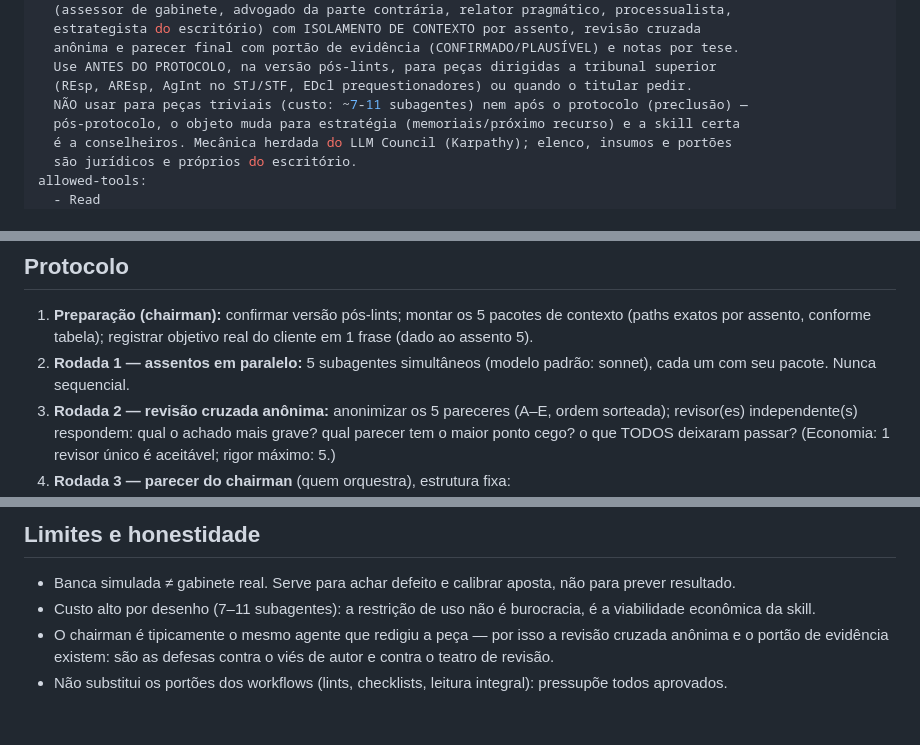
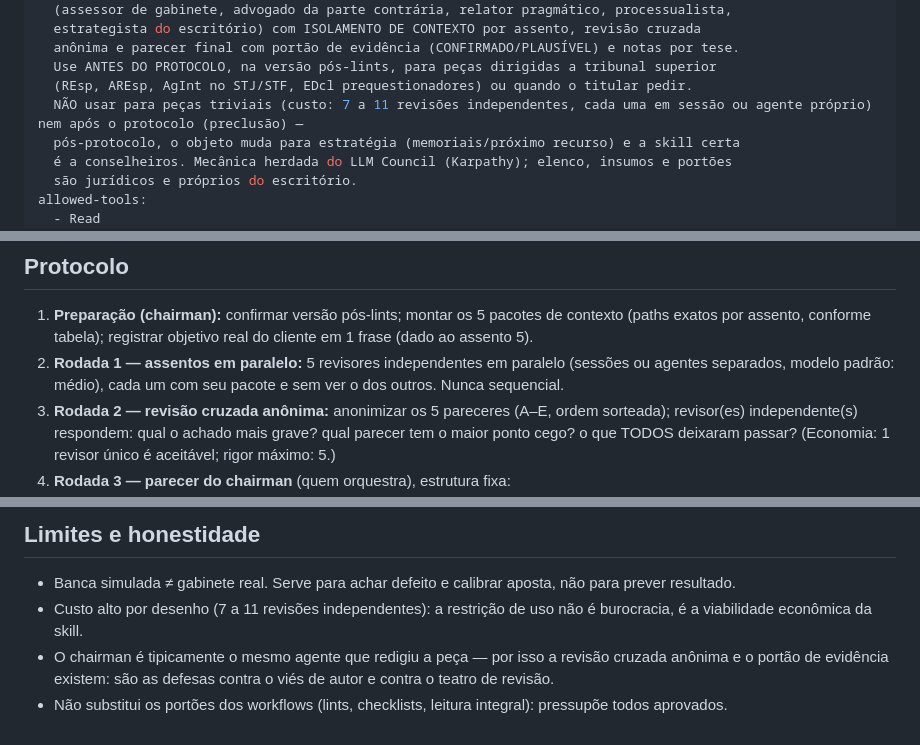
Before and after one commit to anacarolmoraes/pma-workspace, a Markdown page: skills/banca-revisora/SKILL.md, 3 parts joined by grey strips. Drawn GitHub-style.

Commit message:
docs(skills): banca-revisora e consumir-canal-youtube sem vocabulário de ferramenta
"subagente" vira "revisão independente em sessão ou agente próprio" e
"subagentes Haiku" vira "sessões paralelas com modelo pequeno": a skill
descreve o procedimento, não a ferramenta do Claude Code, para que outro
agente execute o mesmo fluxo. Sem mudança de conteúdo.

Co-Authored-By: Claude Fable 5.1 <noreply@anthropic.com>

```diff
--- a/skills/banca-revisora/SKILL.md
+++ b/skills/banca-revisora/SKILL.md
@@ -8,7 +8,7 @@ description: |
   anônima e parecer final com portão de evidência (CONFIRMADO/PLAUSÍVEL) e notas por tese.
   Use ANTES DO PROTOCOLO, na versão pós-lints, para peças dirigidas a tribunal superior
   (REsp, AREsp, AgInt no STJ/STF, EDcl prequestionadores) ou quando o titular pedir.
-  NÃO usar para peças triviais (custo: ~7-11 subagentes) nem após o protocolo (preclusão) —
+  NÃO usar para peças triviais (custo: 7 a 11 revisões independentes, cada uma em sessão ou agente próprio) nem após o protocolo (preclusão) —
   pós-protocolo, o objeto muda para estratégia (memoriais/próximo recurso) e a skill certa
   é a conselheiros. Mecânica herdada do LLM Council (Karpathy); elenco, insumos e portões
   são jurídicos e próprios do escritório.
@@ -59,7 +59,7 @@ Instrução comum a todos: **cada achado deve citar o trecho exato da peça e a
 ## Protocolo
 
 1. **Preparação (chairman):** confirmar versão pós-lints; montar os 5 pacotes de contexto (paths exatos por assento, conforme tabela); registrar objetivo real do cliente em 1 frase (dado ao assento 5).
-2. **Rodada 1 — assentos em paralelo:** 5 subagentes simultâneos (modelo padrão: sonnet), cada um com seu pacote. Nunca sequencial.
+2. **Rodada 1 — assentos em paralelo:** 5 revisores independentes em paralelo (sessões ou agentes separados, modelo padrão: médio), cada um com seu pacote e sem ver o dos outros. Nunca sequencial.
 3. **Rodada 2 — revisão cruzada anônima:** anonimizar os 5 pareceres (A–E, ordem sorteada); revisor(es) independente(s) respondem: qual o achado mais grave? qual parecer tem o maior ponto cego? o que TODOS deixaram passar? (Economia: 1 revisor único é aceitável; rigor máximo: 5.)
 4. **Rodada 3 — parecer do chairman** (quem orquestra), estrutura fixa:
    - **Checklist regimental** — a tabela do assento 1, completa. Vem primeiro por ser a única parte binária do parecer: falha em cabimento, prazo ou prova do dissídio torna o resto acadêmico.
@@ -75,6 +75,6 @@ Instrução comum a todos: **cada achado deve citar o trecho exato da peça e a
 ## Limites e honestidade
 
 - Banca simulada ≠ gabinete real. Serve para achar defeito e calibrar aposta, não para prever resultado.
-- Custo alto por desenho (7–11 subagentes): a restrição de uso não é burocracia, é a viabilidade econômica da skill.
+- Custo alto por desenho (7 a 11 revisões independentes): a restrição de uso não é burocracia, é a viabilidade econômica da skill.
 - O chairman é tipicamente o mesmo agente que redigiu a peça — por isso a revisão cruzada anônima e o portão de evidência existem: são as defesas contra o viés de autor e contra o teatro de revisão.
 - Não substitui os portões dos workflows (lints, checklists, leitura integral): pressupõe todos aprovados.
```
Also changed, not shown: skills/consumir-canal-youtube/SKILL.md (+1 -1 lines).
